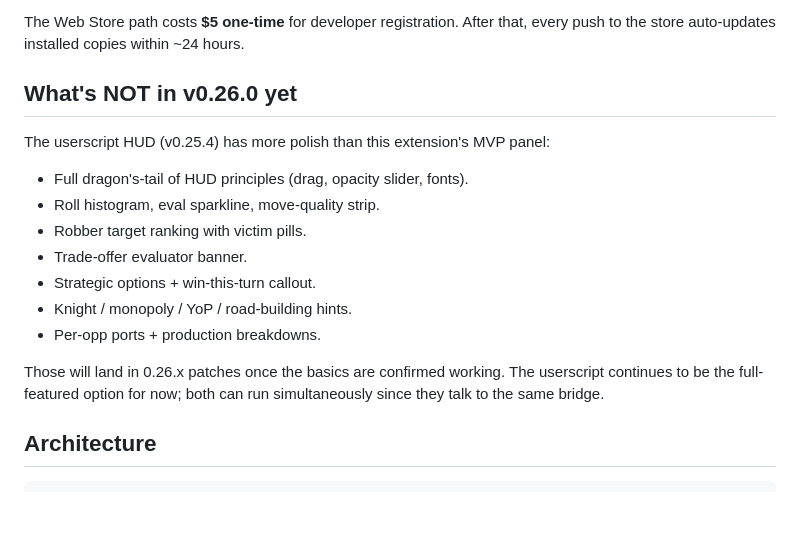
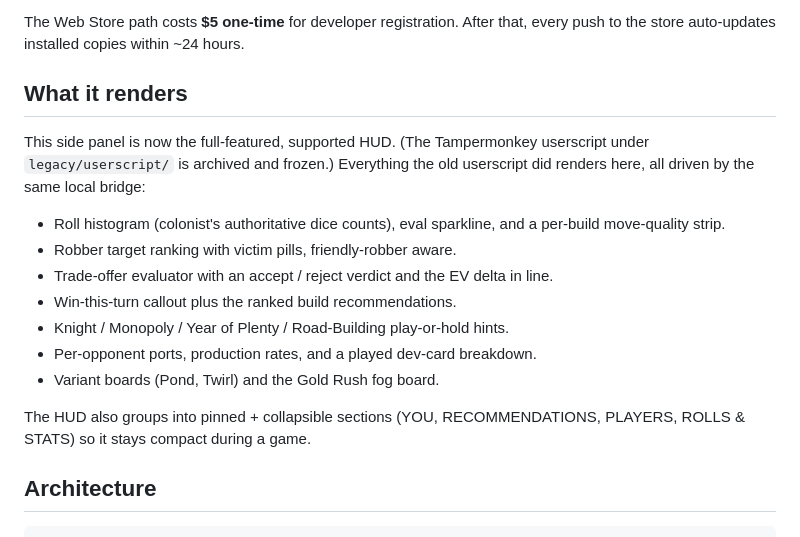
Before and after one commit to NoahLaforet/CataanBot, a Markdown page: extension/README.md, the part around the change. GitHub-like rendering; blank space fills up the shorter version.

```diff
--- a/extension/README.md
+++ b/extension/README.md
@@ -35,22 +35,28 @@ The Web Store path costs **$5 one-time** for developer registration.
 After that, every push to the store auto-updates installed copies
 within ~24 hours.
 
-## What's NOT in v0.26.0 yet
+## What it renders
 
-The userscript HUD (v0.25.4) has more polish than this extension's
-MVP panel:
+This side panel is now the full-featured, supported HUD. (The
+Tampermonkey userscript under `legacy/userscript/` is archived and
+frozen.) Everything the old userscript did renders here, all driven by
+the same local bridge:
 
-- Full dragon's-tail of HUD principles (drag, opacity slider, fonts).
-- Roll histogram, eval sparkline, move-quality strip.
-- Robber target ranking with victim pills.
-- Trade-offer evaluator banner.
-- Strategic options + win-this-turn callout.
-- Knight / monopoly / YoP / road-building hints.
-- Per-opp ports + production breakdowns.
+- Roll histogram (colonist's authoritative dice counts), eval
+  sparkline, and a per-build move-quality strip.
+- Robber target ranking with victim pills, friendly-robber aware.
+- Trade-offer evaluator with an accept / reject verdict and the EV
+  delta in line.
+- Win-this-turn callout plus the ranked build recommendations.
+- Knight / Monopoly / Year of Plenty / Road-Building play-or-hold
+  hints.
+- Per-opponent ports, production rates, and a played dev-card
+  breakdown.
+- Variant boards (Pond, Twirl) and the Gold Rush fog board.
 
-Those will land in 0.26.x patches once the basics are confirmed
-working. The userscript continues to be the full-featured option for
-now; both can run simultaneously since they talk to the same bridge.
+The HUD also groups into pinned + collapsible sections (YOU,
+RECOMMENDATIONS, PLAYERS, ROLLS & STATS) so it stays compact during a
+game.
 
 ## Architecture
 
```
Also changed, not shown: README.md (+18 -6 lines).
